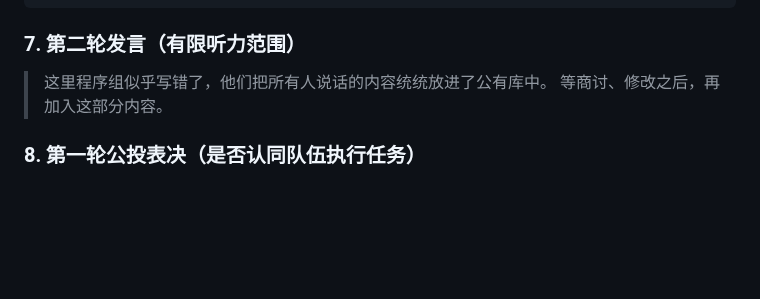
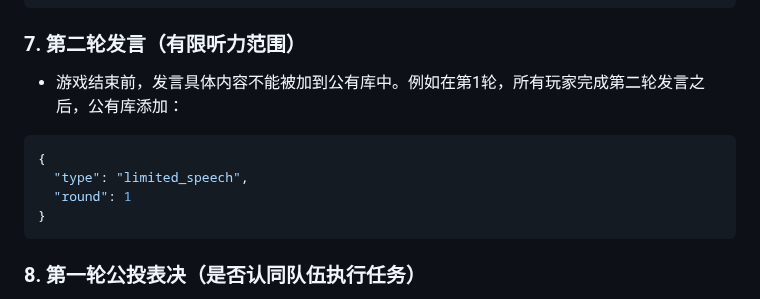
Before and after one commit to pkulab409/pkudsa.avalon, a Markdown page: documentation/technical_docs/lib_data_format.md, the part around the change. GitHub-like rendering; blank space fills up the shorter version.

Commit message:
接口代码、公有库文档更新

````diff
--- a/documentation/technical_docs/lib_data_format.md
+++ b/documentation/technical_docs/lib_data_format.md
@@ -138,8 +138,14 @@
 
 ### 7. 第二轮发言（有限听力范围）
 
-> 这里程序组似乎写错了，他们把所有人说话的内容统统放进了公有库中。
-> 等商讨、修改之后，再加入这部分内容。
+- 游戏结束前，发言具体内容不能被加到公有库中。例如在第1轮，所有玩家完成第二轮发言之后，公有库添加：
+
+```json
+{
+  "type": "limited_speech",
+  "round": 1
+}
+```
 
 ### 8. 第一轮公投表决（是否认同队伍执行任务）
 
````
Also changed, not shown: documentation/document4users/code_submission_guide.md (+1 -1 lines).
